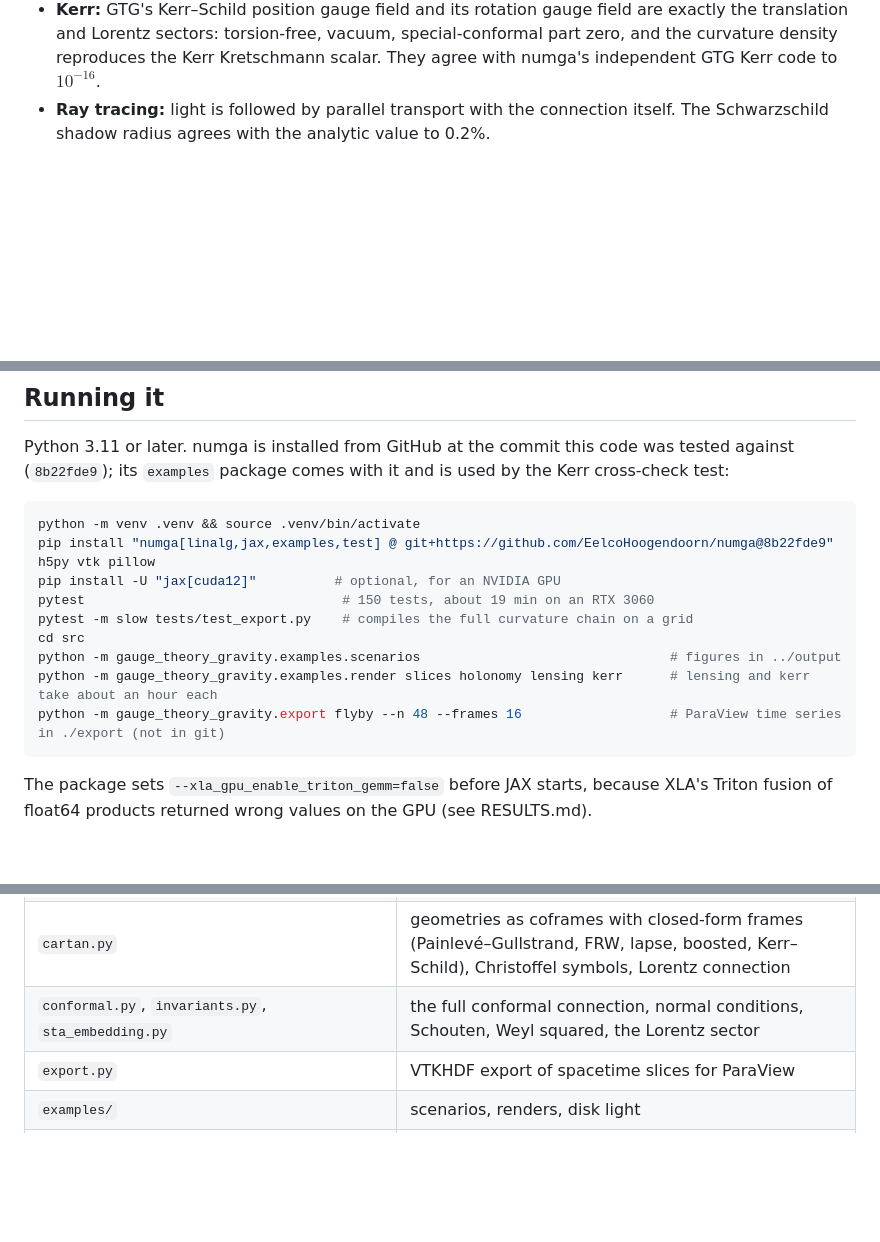
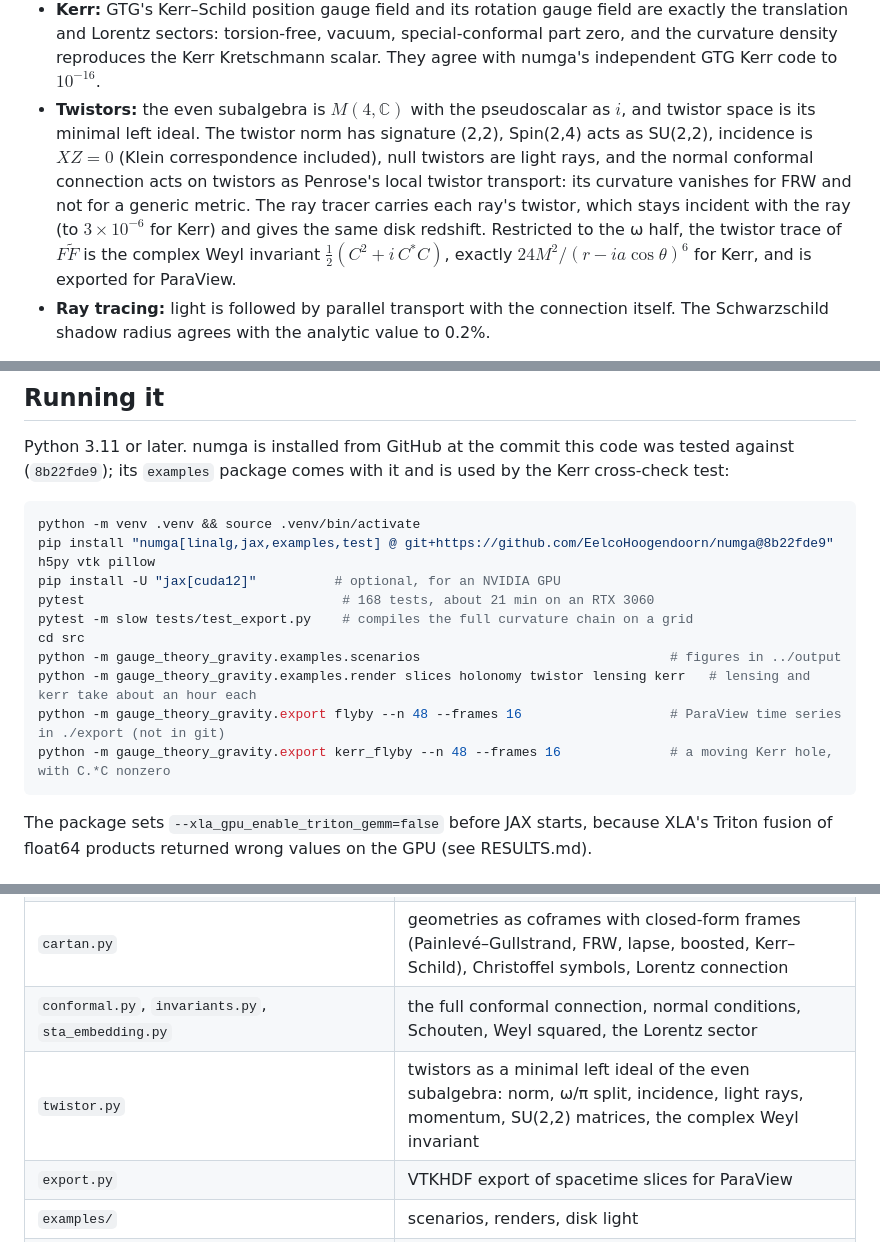
Before and after one commit to CaseySanchez/gauge_theory_gravity, a Markdown page: README.md, 3 parts joined by grey strips. Rendered like a GitHub page; blank space fills up the shorter version.

````diff
--- a/README.md
+++ b/README.md
@@ -24,6 +24,13 @@ field equations: the proposal leaves the dynamics open, and so does the code.
 - **Kerr:** GTG's Kerr–Schild position gauge field and its rotation gauge field are exactly the translation and Lorentz
   sectors: torsion-free, vacuum, special-conformal part zero, and the curvature density reproduces the Kerr Kretschmann
   scalar. They agree with numga's independent GTG Kerr code to $10^{-16}$.
+- **Twistors:** the even subalgebra is $M(4,\mathbb C)$ with the pseudoscalar as $i$, and twistor space is its
+  minimal left ideal. The twistor norm has signature (2,2), Spin(2,4) acts as SU(2,2), incidence is $XZ=0$ (Klein
+  correspondence included), null twistors are light rays, and the normal conformal connection acts on twistors as
+  Penrose's local twistor transport: its curvature vanishes for FRW and not for a generic metric. The ray tracer
+  carries each ray's twistor, which stays incident with the ray (to $3\times10^{-6}$ for Kerr) and gives the same disk
+  redshift. Restricted to the ω half, the twistor trace of $F\tilde F$ is the complex Weyl invariant
+  $\tfrac12(C^2+i\,C{}^*C)$, exactly $24M^2/(r-ia\cos\theta)^6$ for Kerr, and is exported for ParaView.
 - **Ray tracing:** light is followed by parallel transport with the connection itself. The Schwarzschild shadow radius
   agrees with the analytic value to 0.2%.
 
@@ -48,12 +55,13 @@ Python 3.11 or later. numga is installed from GitHub at the commit this code was
 python -m venv .venv && source .venv/bin/activate
 pip install "numga[linalg,jax,examples,test] @ git+https://github.com/EelcoHoogendoorn/numga@8b22fde9" h5py vtk pillow
 pip install -U "jax[cuda12]"          # optional, for an NVIDIA GPU
-pytest                                 # 150 tests, about 19 min on an RTX 3060
+pytest                                 # 168 tests, about 21 min on an RTX 3060
 pytest -m slow tests/test_export.py    # compiles the full curvature chain on a grid
 cd src
 python -m gauge_theory_gravity.examples.scenarios                                # figures in ../output
-python -m gauge_theory_gravity.examples.render slices holonomy lensing kerr      # lensing and kerr take about an hour each
+python -m gauge_theory_gravity.examples.render slices holonomy twistor lensing kerr   # lensing and kerr take about an hour each
 python -m gauge_theory_gravity.export flyby --n 48 --frames 16                   # ParaView time series in ./export (not in git)
+python -m gauge_theory_gravity.export kerr_flyby --n 48 --frames 16              # a moving Kerr hole, with C.*C nonzero
 ```
 
 The package sets `--xla_gpu_enable_triton_gemm=false` before JAX starts, because XLA's Triton fusion of float64 products
@@ -67,6 +75,7 @@ returned wrong values on the GPU (see RESULTS.md).
 | `fields.py`, `gauge.py`, `covariant.py`, `curvature.py`, `transport.py` | sections 4–8 of the proposal |
 | `cartan.py` | geometries as coframes with closed-form frames (Painlevé–Gullstrand, FRW, lapse, boosted, Kerr–Schild), Christoffel symbols, Lorentz connection |
 | `conformal.py`, `invariants.py`, `sta_embedding.py` | the full conformal connection, normal conditions, Schouten, Weyl squared, the Lorentz sector |
+| `twistor.py` | twistors as a minimal left ideal of the even subalgebra: norm, ω/π split, incidence, light rays, momentum, SU(2,2) matrices, the complex Weyl invariant |
 | `export.py` | VTKHDF export of spacetime slices for ParaView |
 | `examples/` | scenarios, renders, disk light |
 | `_array/`, `tests/array_reference/` | the first, index-based implementation, kept as an independent oracle |
````
Also changed, not shown: RESULTS.md (+48 -1 lines), output/render_twistor.png (added), 6 other files.
